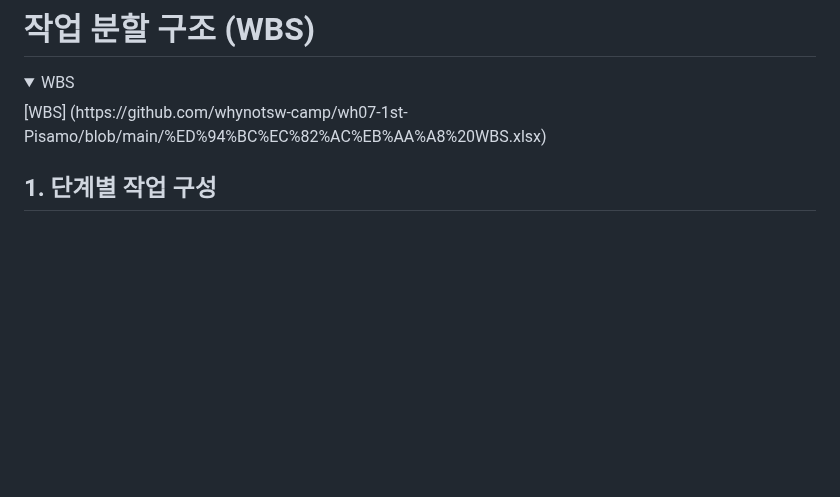
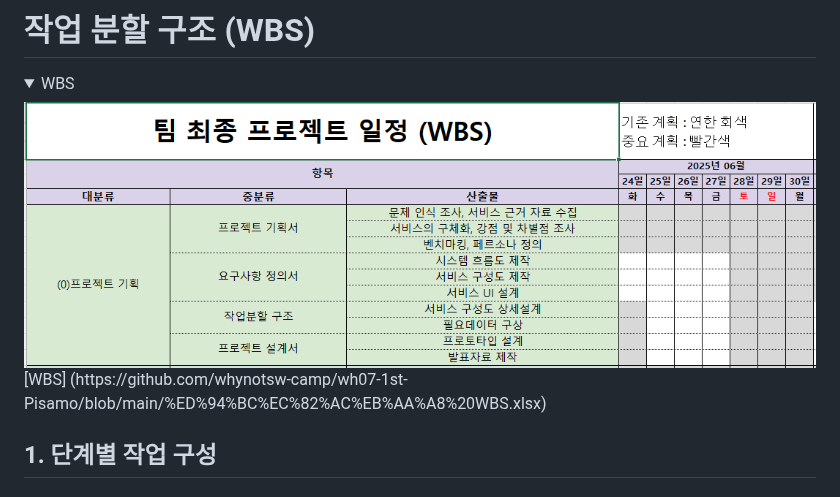
Before and after one commit to whynotsw-camp/wh07-1st-Pisamo, a Markdown page: README.md, the part around the change. GitHub-like rendering; folded sections open; blank space fills up the shorter version.

```diff
--- a/README.md
+++ b/README.md
@@ -90,7 +90,8 @@ LG U+ Why Not SW Camp 7기 피사모  프로젝트 1 레포지토리 입니다.
 
 <details><summary>WBS
 </summary>
-[WBS] (https://github.com/whynotsw-camp/wh07-1st-Pisamo/blob/main/%ED%94%BC%EC%82%AC%EB%AA%A8%20WBS.xlsx)
+  <img src="https://github.com/whynotsw-camp/wh07-1st-Pisamo/blob/main/%EC%B8%84%EB%9F%AC%EC%8A%A4%20%EC%9E%90%EB%A3%8C%EB%AA%A8%EC%9D%8C/WBS_6.png">
+  [WBS] (https://github.com/whynotsw-camp/wh07-1st-Pisamo/blob/main/%ED%94%BC%EC%82%AC%EB%AA%A8%20WBS.xlsx)
 </details>
 
 ## 1. 단계별 작업 구성
```
